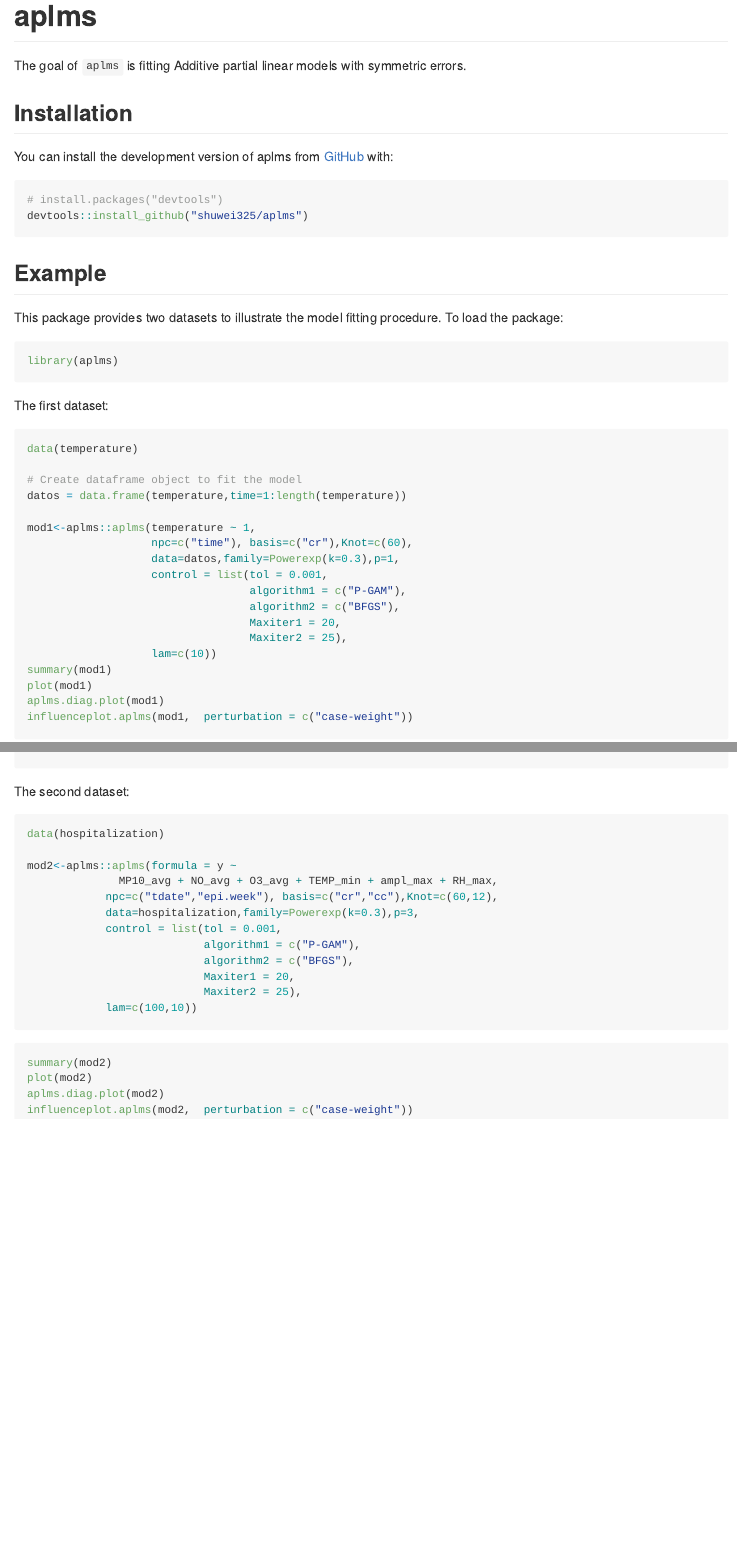
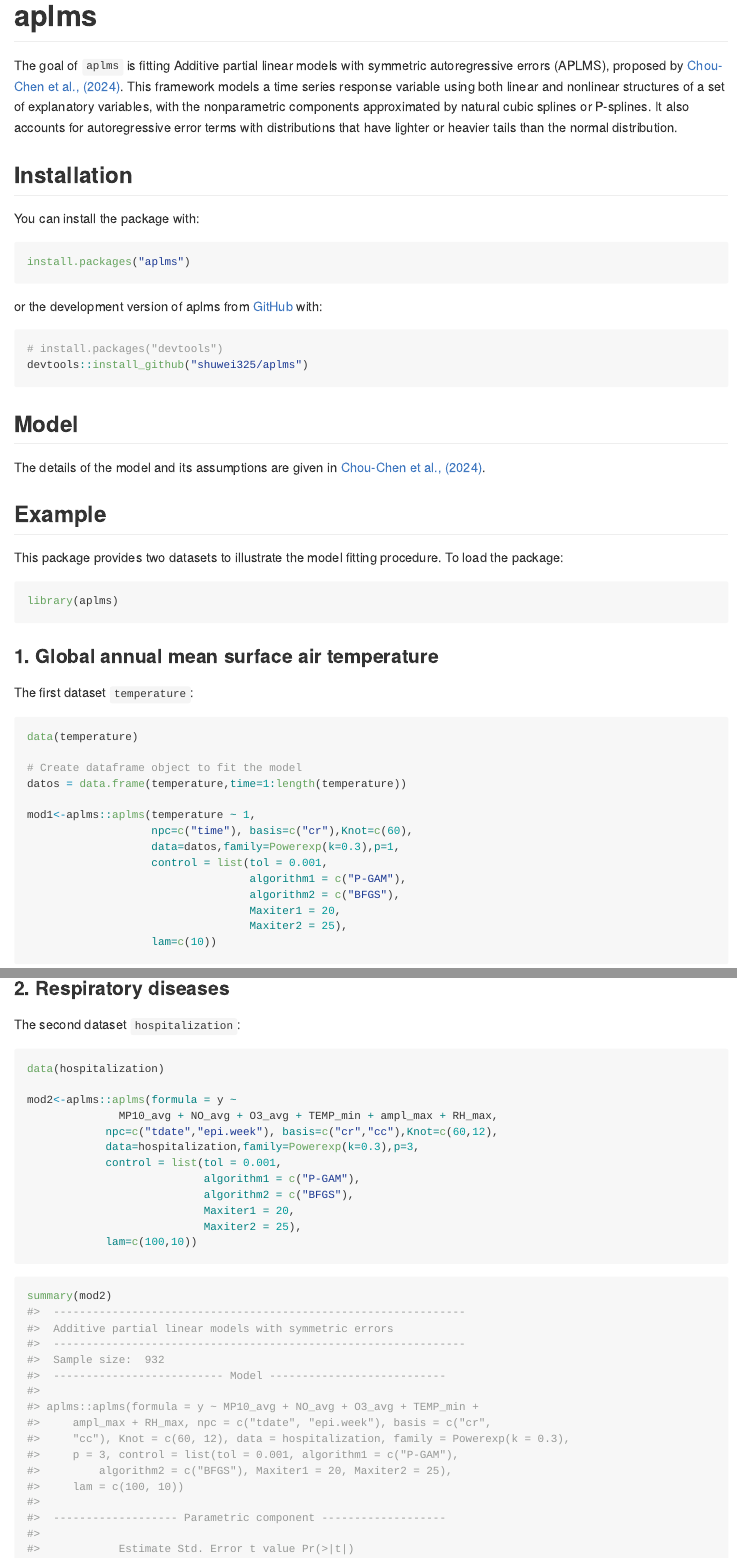
Before and after one commit to shuwei325/aplms, an R Markdown document (README.Rmd): the page in a window 1100 px wide, from its top, and a second part further down, joined at a grey line. The pictures show the output file README.md that the author committed with the source, drawn offline in the style of GitHub.

Commit message:
description and readme

````diff
--- a/README.Rmd
+++ b/README.Rmd
@@ -13,28 +13,42 @@
 
 # aplms
 
-The goal of `aplms` is fitting Additive partial linear models with symmetric errors.
+The goal of `aplms` is fitting Additive partial linear models with symmetric autoregressive errors (APLMS), proposed by [Chou-Chen et al., (2024)](https://doi.org/10.1007/s00362-024-01590-w). This framework models a time series response variable using both linear and nonlinear structures of a set of explanatory variables, with the nonparametric components approximated by natural cubic splines or P-splines. It also accounts for autoregressive error terms with distributions that have lighter or heavier tails than the normal distribution.
+
 
 ## Installation
 
-You can install the development version of aplms from [GitHub](https://github.com/) with:
+You can install the package with:
+
+```r
+install.packages("aplms")
+```
+
+or the development version of aplms from [GitHub](https://github.com/) with:
 
 ```r
 # install.packages("devtools")
 devtools::install_github("shuwei325/aplms")
 ```
 
+## Model
+
+The details of the model and its assumptions are given in [Chou-Chen et al., (2024)](https://doi.org/10.1007/s00362-024-01590-w).
+
+
 ## Example
 
 This package provides two datasets to illustrate the model fitting procedure. To load the package:
 
-```r
+```{r warning=FALSE, message=FALSE}
 library(aplms)
 ```
 
-The first dataset:
+### 1. Global annual mean surface air temperature
 
-```r
+The first dataset `temperature`:
+
+```{r warning=FALSE, message=FALSE, results='hide'}
 data(temperature)
 
 # Create dataframe object to fit the model
@@ -55,9 +82,11 @@
 influenceplot.aplms(mod1,  perturbation = c("case-weight"))
 ```
 
-The second dataset:
+### 2. Respiratory diseases
 
-```r
+The second dataset `hospitalization`:
+
+```{r warning=FALSE, message=FALSE, results='hide'}
 data(hospitalization)
 
 mod2<-aplms::aplms(formula = y ~
@@ -72,3 +101,5 @@
             lam=c(100,10))
 ```
 
+```{r warning=FALSE, message=FALSE}
+summary(mod2)
@@ -78,4 +117,3 @@
-plot(mod2)
 aplms.diag.plot(mod2)
 influenceplot.aplms(mod2,  perturbation = c("case-weight"))
 ```
````
Also changed, not shown: README.md, README.Rmd (23 more changed lines), 4 other files.
